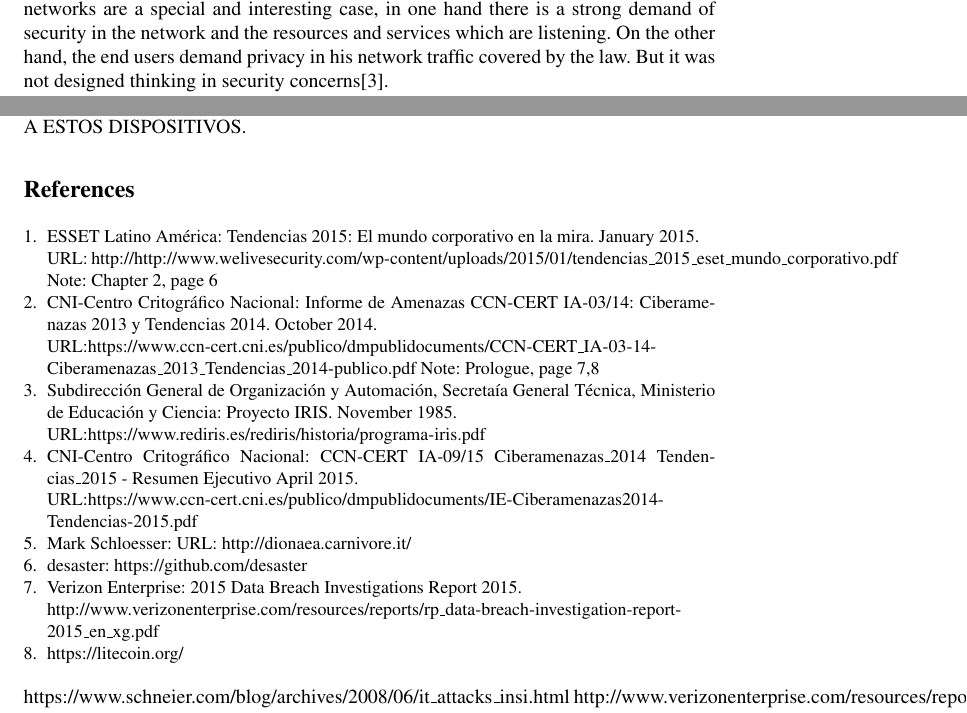
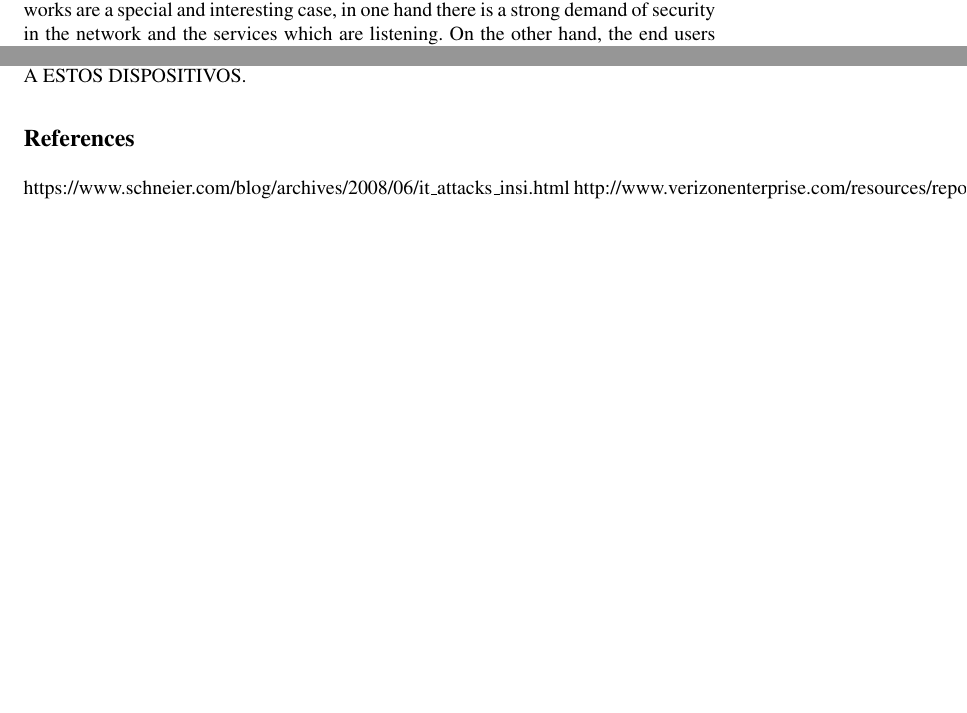
Before and after one commit to geneura-papers/2015_honey, a LaTeX thesis (articuloHoneypot.tex): two parts of pages 1 and 5 of 5, joined at a grey line, cut so that both start at the same text, the shorter picture padded with empty space. Compiled offline with pdfLaTeX.

Commit message:
bib apart

```diff
--- a/articuloHoneypot.tex
+++ b/articuloHoneypot.tex
@@ -63,5 +87,14 @@ From the earliest days of network communications, these have been experiencing c
+  attacks. Nowadays, % pasas de earliest days a nowadays sin solución
+                     % de continuidad... algo tendrá que haber en
+                     % medio - JJ
+%Citar informes Norton y kaspersky anuales. - JL
+%FERGU: With the upswing of Internet, the number of attacks on networks have been increased significantly.
+the number of attacks increases continuously\cite{esset-tendencias}\cite{cni-ccn-tendencias-2014}. Scientist networks are a special and interesting case, % cita - JJ
+%Corregido
+%FERGU: para usar dos citas seguidas pon mejor \cite{esset-tendencias,cni-ccn-tendencias-2014}
+in one hand there is a strong demand of security in the network and the services which are listening. On the other hand, the end users demand privacy in his network traffic. In this scene the honeypots have an important role in the detection and protection against cyber attacks.
+% ¿Por qué la universidad? ¿Qué le hace especial? Si tienes una
+% universidad y quieres aplicarlo, ¿qué tienes que hacer? - JJ
+%Diseño abierto y sin seguridad original y aun muy implantado RED-IRIS - JL
+%Si tienes una universidad solo necesitas permiso del órgano responsable de la infraestructura de red y equipo multidisciplinar formado administración de redes y sistemas. - JL
 
-Nowadays, although private and scientific information have a enormous value for an attacker, the user privacy for legal and ethical reasons must be respected.
-%FERGU: With the upswing of Internet, the number of attacks on networks have been increased significantly.
-%JUANLU: Desde el primer dia. Tema a parte es que no se documentara ni existan fuentes oficiales porque las empresas y los gobiernos lo ocultaban.
-Scientific networks are a special and interesting case, in one hand there is a strong demand of security in the network and the resources and services which are listening. On the other hand, the end users demand privacy in his network traffic covered by the law. But it was not designed thinking in security concerns\cite{iris-proyecto}.
@@ -72,2 +121 @@ Scientific networks are a special and interesting case, in one hand there is a s
 In contrast to the corporate networks which usually have grown from
-the inside to outside and which have most hosts behind the demilitarized
@@ -164,49 +219,6 @@ HAY QUE METER MACHINE LEARNING Y MINERIA DE DATOS DE LA BUENA A ESTOS DISPOSITIV
 
 
 \begin{thebibliography}{5}
-\bibitem{esset-tendencias}
-ESSET Latino América:
-Tendencias 2015: El mundo corporativo en la mira.
-January 2015.\\
-URL: http://http://www.welivesecurity.com/wp-content/uploads/2015/01/tendencias\_2015\_eset\_mundo\_corporativo.pdf
-Note: Chapter 2, page 6
-%
-\bibitem{cni-ccn-tendencias-2014}
-CNI-Centro Critográfico Nacional:
-Informe de Amenazas CCN-CERT IA-03/14: Ciberamenazas 2013 y Tendencias 2014.
-October 2014.\\
-URL:https://www.ccn-cert.cni.es/publico/dmpublidocuments/CCN-CERT\_IA-03-14-Ciberamenazas\_2013\_Tendencias\_2014-publico.pdf
-Note: Prologue, page 7,8
-%
-\bibitem{iris-proyecto}
-Subdirección General de Organización y Automación, Secretaía General Técnica, Ministerio de Educación y Ciencia:
-Proyecto IRIS.
-November 1985.\\
-URL:https://www.rediris.es/rediris/historia/programa-iris.pdf
-%
-\bibitem{cni-ccn-tendencias-2015}
-CNI-Centro Critográfico Nacional:
-CCN-CERT IA-09/15 Ciberamenazas\_2014 Tendencias\_2015 - Resumen Ejecutivo
-April 2015.\\
-URL:https://www.ccn-cert.cni.es/publico/dmpublidocuments/IE-Ciberamenazas2014-Tendencias-2015.pdf
-%
-\bibitem{dionaea}
-Mark Schloesser:
-URL: http://dionaea.carnivore.it/
-%
-\bibitem{kippo}
-desaster:
-https://github.com/desaster
-%
-\bibitem{verizon-2015}
-Verizon Enterprise:
-2015 Data Breach Investigations Report
-2015.\\
-http://www.verizonenterprise.com/resources/reports/rp\_data-breach-investigation-report-2015\_en\_xg.pdf
-%
-\bibitem{litecoin}
-https://litecoin.org/
-%
 \end{thebibliography}
 https://www.schneier.com/blog/archives/2008/06/it\_attacks\_insi.html
 http://www.verizonenterprise.com/resources/reports/rp\_data-breach-investigations-report-2013\_en\_xg.pdf
```
Also changed, not shown: articuloHoneypot.tex (103 more changed lines).
